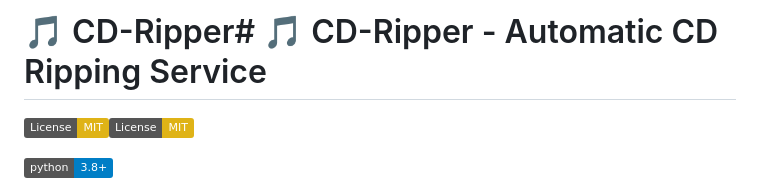
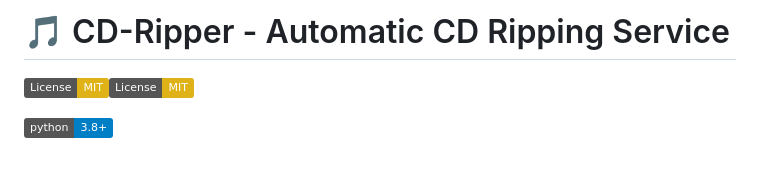
Before and after one commit to dmyrenne/cd-ripper, a Markdown page: README.md, the part around the change. Drawn GitHub-style; badges without logos; blank space fills up the shorter version.

Commit message:
Fix formatting of project title in README

```diff
--- a/README.md
+++ b/README.md
@@ -1,4 +1,4 @@
-# 🎵 CD-Ripper# 🎵 CD-Ripper - Automatic CD Ripping Service
+# 🎵 CD-Ripper - Automatic CD Ripping Service
 
 
 
```
